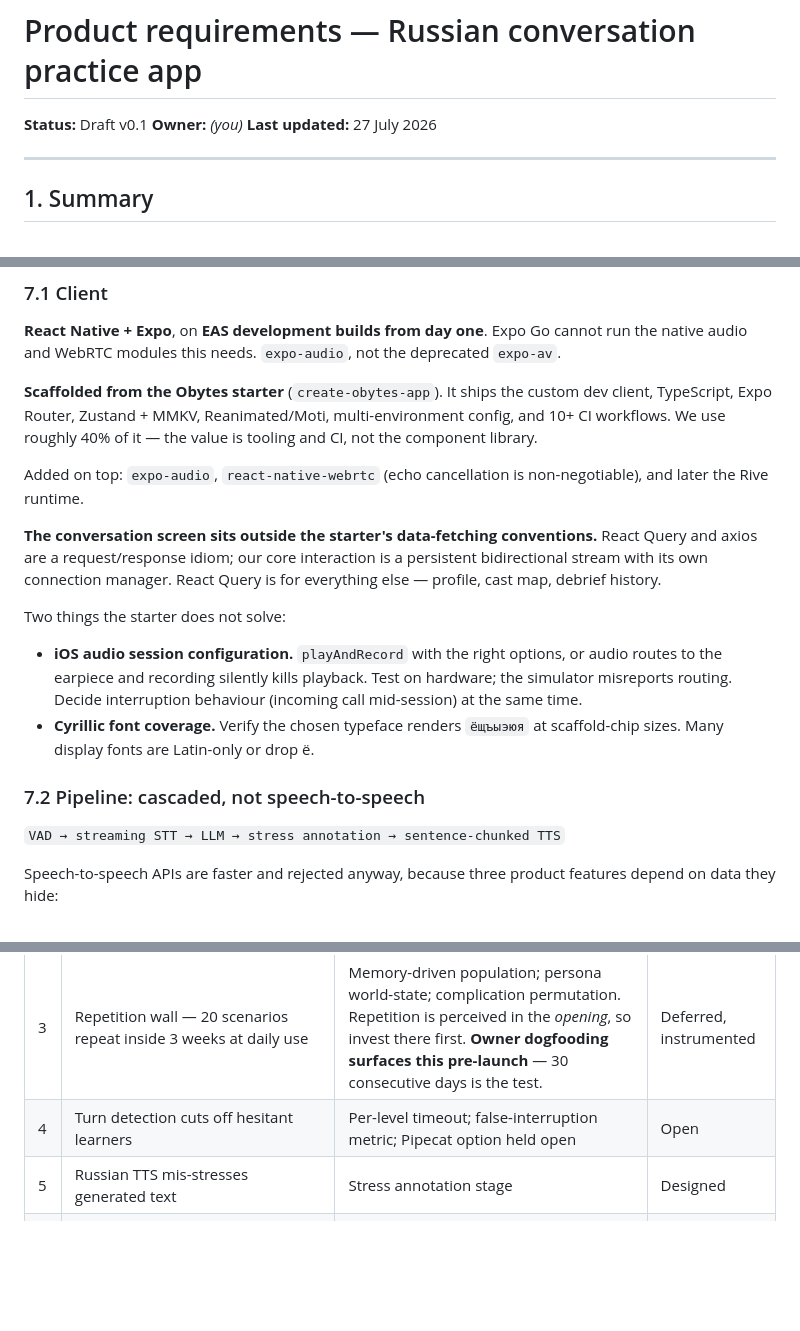
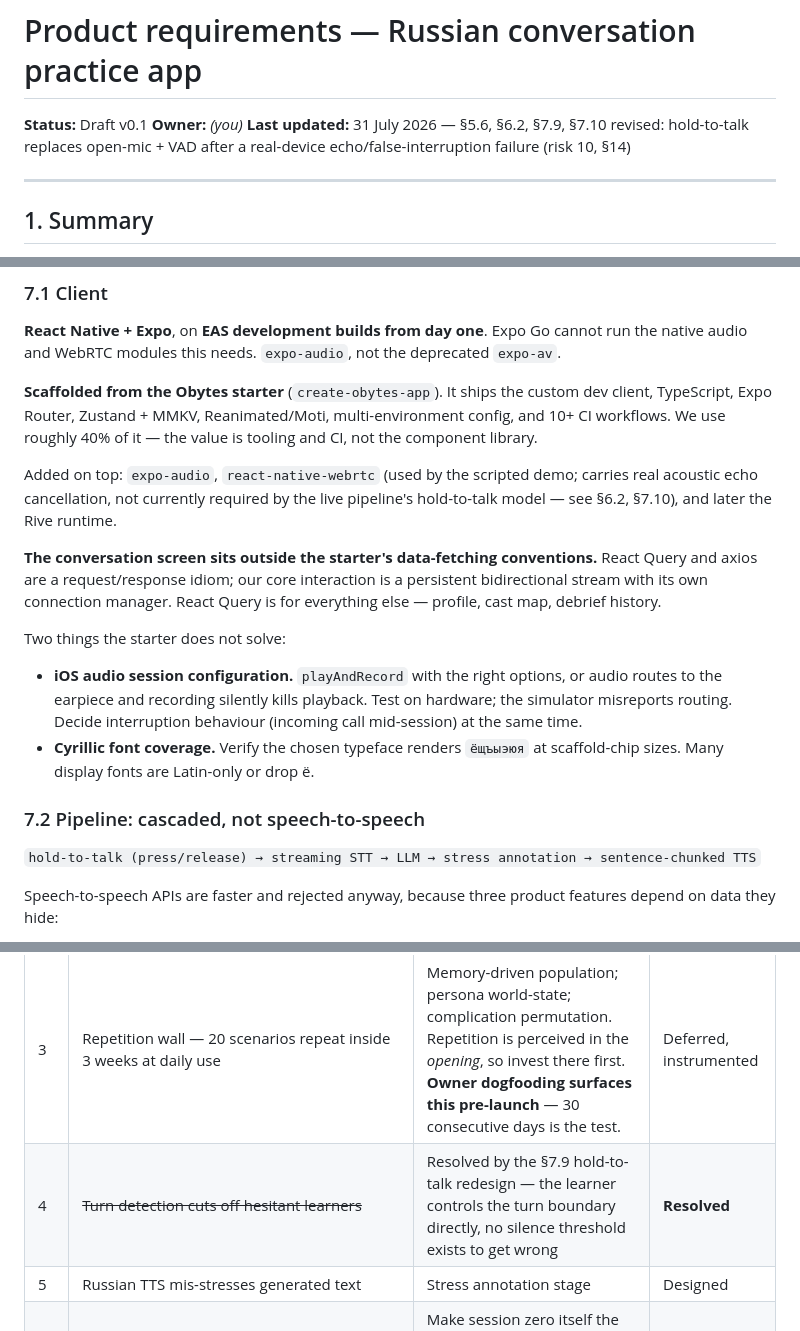
Before and after one commit to hyetigran/gotalkai, a Markdown page: PRD.md, 3 parts joined by grey strips. Drawn GitHub-style; blank space fills up the shorter version.

```diff
--- a/PRD.md
+++ b/PRD.md
@@ -2,7 +2,9 @@
 
 **Status:** Draft v0.1
 **Owner:** _(you)_
-**Last updated:** 27 July 2026
+**Last updated:** 31 July 2026 — §5.6, §6.2, §7.9, §7.10 revised: hold-to-talk
+replaces open-mic + VAD after a real-device echo/false-interruption failure
+(risk 10, §14)
 
 ---
 
@@ -338,8 +343,9 @@ custom dev client, TypeScript, Expo Router, Zustand + MMKV, Reanimated/Moti,
 multi-environment config, and 10+ CI workflows. We use roughly 40% of it — the
 value is tooling and CI, not the component library.
 
-Added on top: `expo-audio`, `react-native-webrtc` (echo cancellation is
-non-negotiable), and later the Rive runtime.
+Added on top: `expo-audio`, `react-native-webrtc` (used by the scripted demo;
+carries real acoustic echo cancellation, not currently required by the live
+pipeline's hold-to-talk model — see §6.2, §7.10), and later the Rive runtime.
 
 **The conversation screen sits outside the starter's data-fetching
 conventions.** React Query and axios are a request/response idiom; our core
@@ -358,7 +364,8 @@ Two things the starter does not solve:
 
 ### 7.2 Pipeline: cascaded, not speech-to-speech
 
-`VAD → streaming STT → LLM → stress annotation → sentence-chunked TTS`
+`hold-to-talk (press/release) → streaming STT → LLM → stress annotation →
+sentence-chunked TTS`
 
 Speech-to-speech APIs are faster and rejected anyway, because three product
 features depend on data they hide:
@@ -810,7 +846,7 @@ insurance — see §10. It does not drop to zero.
 | 1 | Premise unvalidated — will adults voice-chat with an AI grandmother? | **Accepted, unvalidated.** Pre-build validation skipped by decision. Partial signal from owner dogfooding (§13). Otherwise validated in-market: instrument abandonment turn and session-2 return rate from first release, and treat weak session-2 return as the premise failing rather than a retention problem to optimise. | Accepted risk |
 | 2 | Session one has no memory, and it is the highest-stakes session in the funnel | Seed 1–2 memories during onboarding | Open |
 | 3 | Repetition wall — 20 scenarios repeat inside 3 weeks at daily use | Memory-driven population; persona world-state; complication permutation. Repetition is perceived in the *opening*, so invest there first. **Owner dogfooding surfaces this pre-launch** — 30 consecutive days is the test. | Deferred, instrumented |
-| 4 | Turn detection cuts off hesitant learners | Per-level timeout; false-interruption metric; Pipecat option held open | Open |
+| 4 | ~~Turn detection cuts off hesitant learners~~ | Resolved by the §7.9 hold-to-talk redesign — the learner controls the turn boundary directly, no silence threshold exists to get wrong | **Resolved** |
 | 5 | Russian TTS mis-stresses generated text | Stress annotation stage | Designed |
 | 6 | Onboarding/placement undesigned | Make session zero itself the placement; never announce assessment | Open |
 | 7 | Scope realism — voice pipeline, RN app, Rive, content, evals, observability | Honest timeline before committing | Open |
```
Also changed, not shown: other parts of PRD.md (+109 -76 lines).
